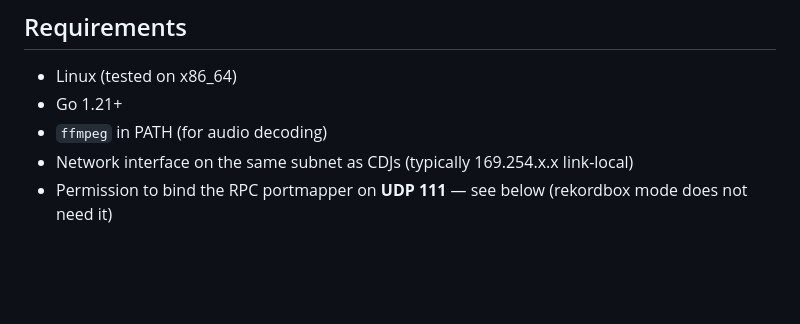
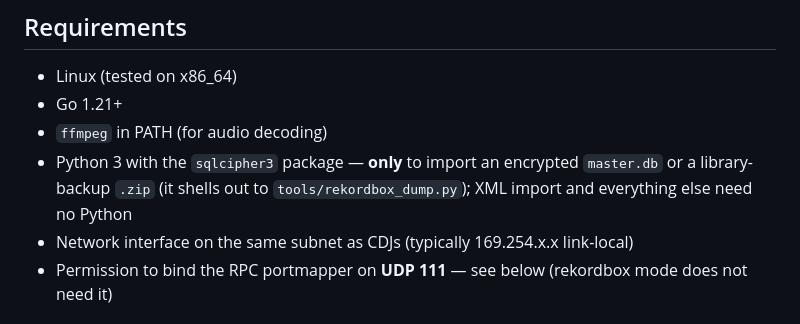
Before and after one commit to vynulldev/vynull, a Markdown page: README.md, the part around the change. Drawn GitHub-style; blank space fills up the shorter version.

Commit message:
readme: list Python 3 + sqlcipher3 as a conditional requirement
Only needed to import an encrypted master.db / backup .zip (shells out to
tools/rekordbox_dump.py); surfaced in the Requirements list, not just the
import section.

```diff
--- a/README.md
+++ b/README.md
@@ -46,6 +46,7 @@ Use it at your own risk, and back up your rekordbox library before importing any
 - Linux (tested on x86_64)
 - Go 1.21+
 - `ffmpeg` in PATH (for audio decoding)
+- Python 3 with the `sqlcipher3` package — **only** to import an encrypted `master.db` or a library-backup `.zip` (it shells out to `tools/rekordbox_dump.py`); XML import and everything else need no Python
 - Network interface on the same subnet as CDJs (typically 169.254.x.x link-local)
 - Permission to bind the RPC portmapper on **UDP 111** — see below (rekordbox mode does not need it)
 
```
